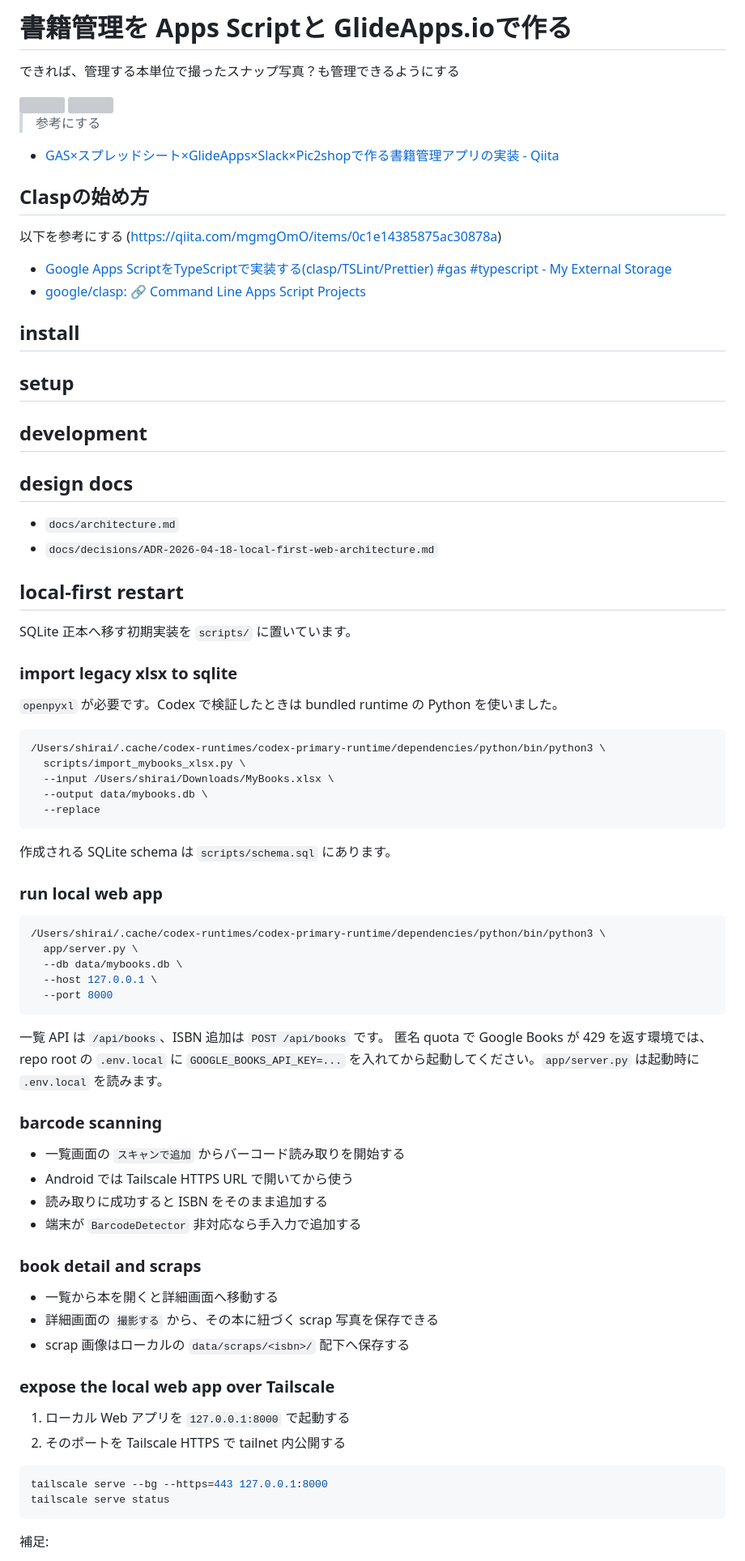
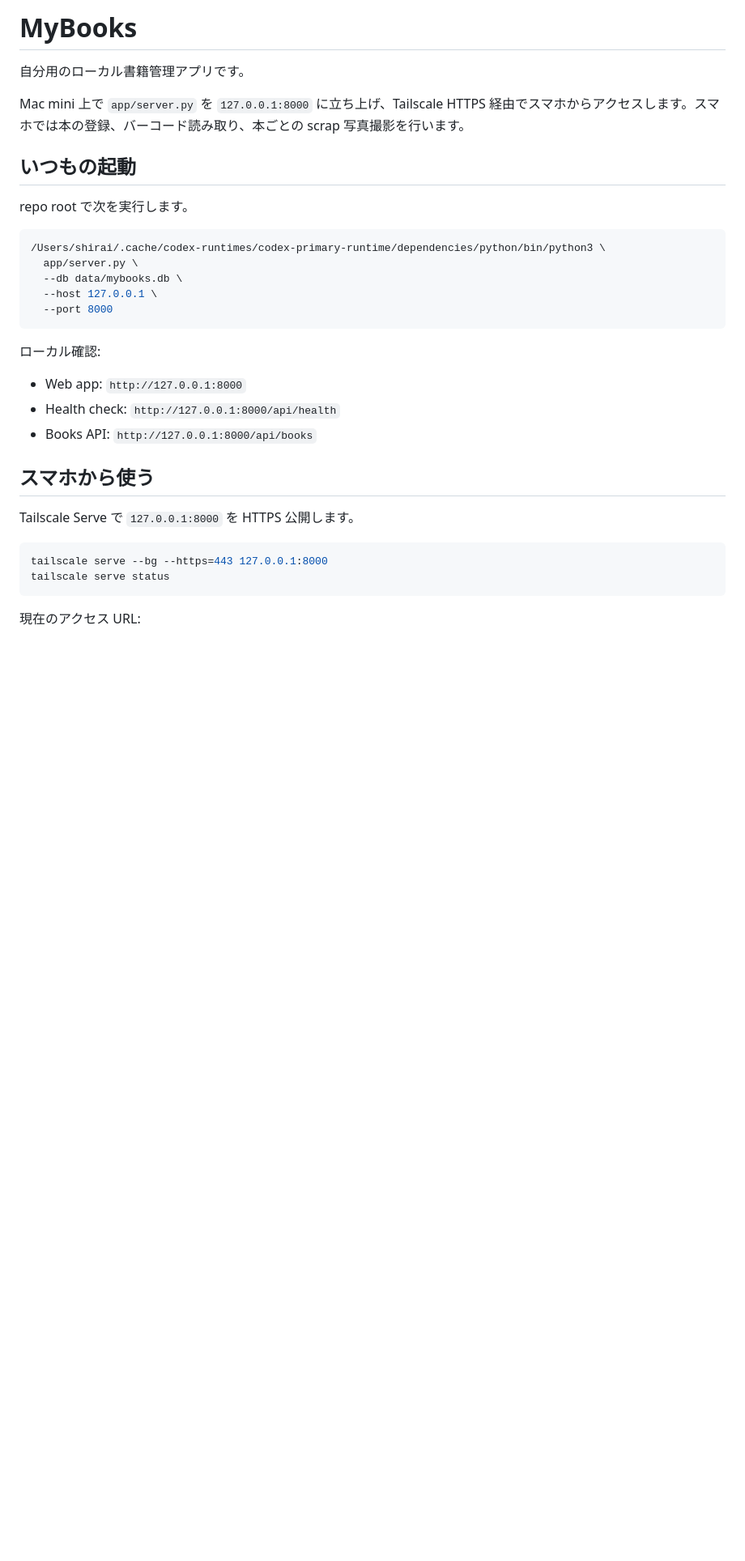
Before and after one commit to kimiyuki/myBooks, a Markdown page: ReadMe.md, the part around one of its changes. Shown at 81% size. Drawn GitHub-style; blank space fills up the shorter version; grey boxes are pictures that could not be loaded.

Commit message:
Document local Tailscale MyBooks workflow

````diff
--- a/ReadMe.md
+++ b/ReadMe.md
@@ -1,50 +1,12 @@
-# 書籍管理を Apps Scriptと GlideApps.ioで作る
+# MyBooks
 
-できれば、管理する本単位で撮ったスナップ写真？も管理できるようにする
+自分用のローカル書籍管理アプリです。
 
-<img src="https://i.gyazo.com/d708db7c1243fa9a2b4928672397e187.jpg" width="50px"/>
-<img src="https://i.gyazo.com/2c03509cf6d3c4491ff08884f11a540f.png" width="100px"/>
+Mac mini 上で `app/server.py` を `127.0.0.1:8000` に立ち上げ、Tailscale HTTPS 経由でスマホからアクセスします。スマホでは本の登録、バーコード読み取り、本ごとの scrap 写真撮影を行います。
 
-> 参考にする
-- [GAS×スプレッドシート×GlideApps×Slack×Pic2shopで作る書籍管理アプリの実装 - Qiita](https://qiita.com/mgmgOmO/items/0c1e14385875ac30878a)
-## Claspの始め方
+## いつもの起動
 
-以下を参考にする
-(https://qiita.com/mgmgOmO/items/0c1e14385875ac30878a)
-- [Google Apps ScriptをTypeScriptで実装する(clasp/TSLint/Prettier) #gas #typescript - My External Storage](https://budougumi0617.github.io/2019/01/16/develop-google-apps-script-by-typescript/)
-- [google/clasp: 🔗 Command Line Apps Script Projects](https://github.com/google/clasp)
-
-## install
-
-
-## setup
-
-## development
-
-## design docs
-
-- `docs/architecture.md`
-- `docs/decisions/ADR-2026-04-18-local-first-web-architecture.md`
-
-## local-first restart
-
-SQLite 正本へ移す初期実装を `scripts/` に置いています。
-
-### import legacy xlsx to sqlite
-
-`openpyxl` が必要です。Codex で検証したときは bundled runtime の Python を使いました。
-
-```bash
-/Users/shirai/.cache/codex-runtimes/codex-primary-runtime/dependencies/python/bin/python3 \
-  scripts/import_mybooks_xlsx.py \
-  --input /Users/shirai/Downloads/MyBooks.xlsx \
-  --output data/mybooks.db \
-  --replace
-```
-
-作成される SQLite schema は `scripts/schema.sql` にあります。
-
-### run local web app
+repo root で次を実行します。
 
 ```bash
 /Users/shirai/.cache/codex-runtimes/codex-primary-runtime/dependencies/python/bin/python3 \
@@ -54,31 +16,20 @@ SQLite 正本へ移す初期実装を `scripts/` に置いています。
   --port 8000
 ```
 
-一覧 API は `/api/books`、ISBN 追加は `POST /api/books` です。
-匿名 quota で Google Books が 429 を返す環境では、repo root の `.env.local` に `GOOGLE_BOOKS_API_KEY=...` を入れてから起動してください。`app/server.py` は起動時に `.env.local` を読みます。
+ローカル確認:
 
-### barcode scanning
+- Web app: `http://127.0.0.1:8000`
+- Health check: `http://127.0.0.1:8000/api/health`
+- Books API: `http://127.0.0.1:8000/api/books`
 
-- 一覧画面の `スキャンで追加` からバーコード読み取りを開始する
-- Android では Tailscale HTTPS URL で開いてから使う
-- 読み取りに成功すると ISBN をそのまま追加する
-- 端末が `BarcodeDetector` 非対応なら手入力で追加する
+## スマホから使う
 
-### book detail and scraps
-
-- 一覧から本を開くと詳細画面へ移動する
-- 詳細画面の `撮影する` から、その本に紐づく scrap 写真を保存できる
-- scrap 画像はローカルの `data/scraps/<isbn>/` 配下へ保存する
-
-### expose the local web app over Tailscale
-
-1. ローカル Web アプリを `127.0.0.1:8000` で起動する
-2. そのポートを Tailscale HTTPS で tailnet 内公開する
+Tailscale Serve で `127.0.0.1:8000` を HTTPS 公開します。
 
 ```bash
 tailscale serve --bg --https=443 127.0.0.1:8000
 tailscale serve status
 ```
 
-補足:
+現在のアクセス URL:
 
````
Also changed, not shown: other parts of ReadMe.md (+79 -2 lines).
